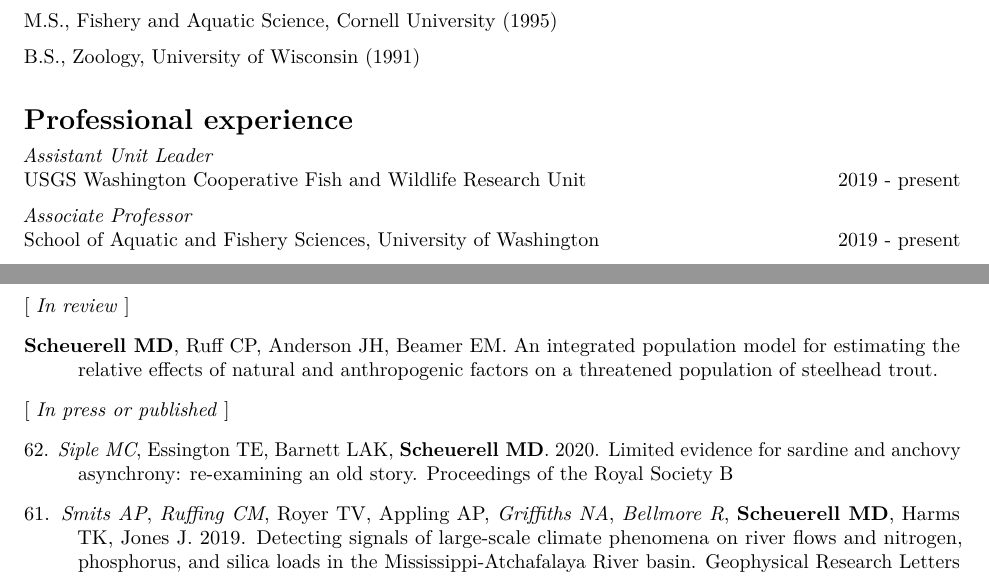
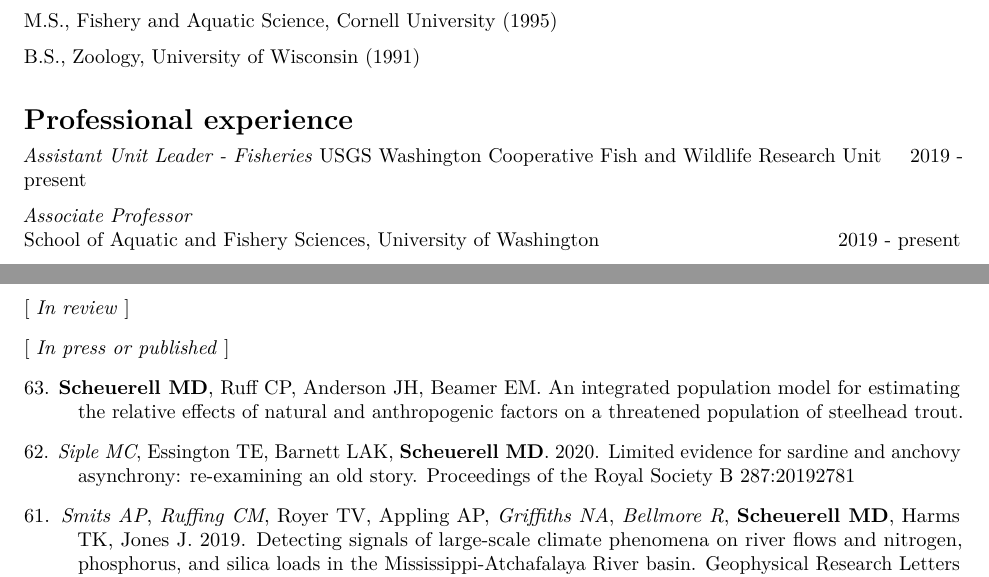
Before and after one commit to mdscheuerell/cv, an R Markdown document (MDScheuerell_CV.Rmd): two parts of pages 1 and 2 of 10, joined at a grey line, cut so that both start at the same text. Rendered offline with R 4.5, knitr and Pandoc, then LaTeX, with nearby package versions.

Commit message:
updated cv

```diff
--- a/MDScheuerell_CV.Rmd
+++ b/MDScheuerell_CV.Rmd
@@ -59,7 +59,7 @@ B.S., Zoology, University of Wisconsin (1991)
 
 \vspace{-5pt}
 
-_Assistant Unit Leader_
+_Assistant Unit Leader - Fisheries_
 USGS Washington Cooperative Fish and Wildlife Research Unit \hfill 2019 - present
 
 _Associate Professor_
@@ -126,11 +126,11 @@ Richard C. Snyder Award for Vertebrate Zoology Research, Department of Zoology,
 
 [ _In review_ ]
 
-__Scheuerell MD__, Ruff CP, Anderson JH, Beamer EM. An integrated population model for estimating the relative effects of natural and anthropogenic factors on a threatened population of steelhead trout.
-
 [ _In press or published_ ]
 
-62\. _Siple MC_, Essington TE, Barnett LAK, __Scheuerell MD__. 2020. Limited evidence for sardine and anchovy asynchrony: re-examining an old story. Proceedings of the Royal Society B
+63\. __Scheuerell MD__, Ruff CP, Anderson JH, Beamer EM. An integrated population model for estimating the relative effects of natural and anthropogenic factors on a threatened population of steelhead trout.
+
+62\. _Siple MC_, Essington TE, Barnett LAK, __Scheuerell MD__. 2020. Limited evidence for sardine and anchovy asynchrony: re-examining an old story. Proceedings of the Royal Society B 287:20192781
 
 61\. _Smits AP_, _Ruffing CM_, Royer TV, Appling AP, _Griffiths NA_, _Bellmore R_, __Scheuerell MD__, Harms TK, Jones J. 2019. Detecting signals of large-scale climate phenomena on river flows and nitrogen, phosphorus, and silica loads in the Mississippi-Atchafalaya River basin. Geophysical Research Letters 46:3791-3801
 
```
